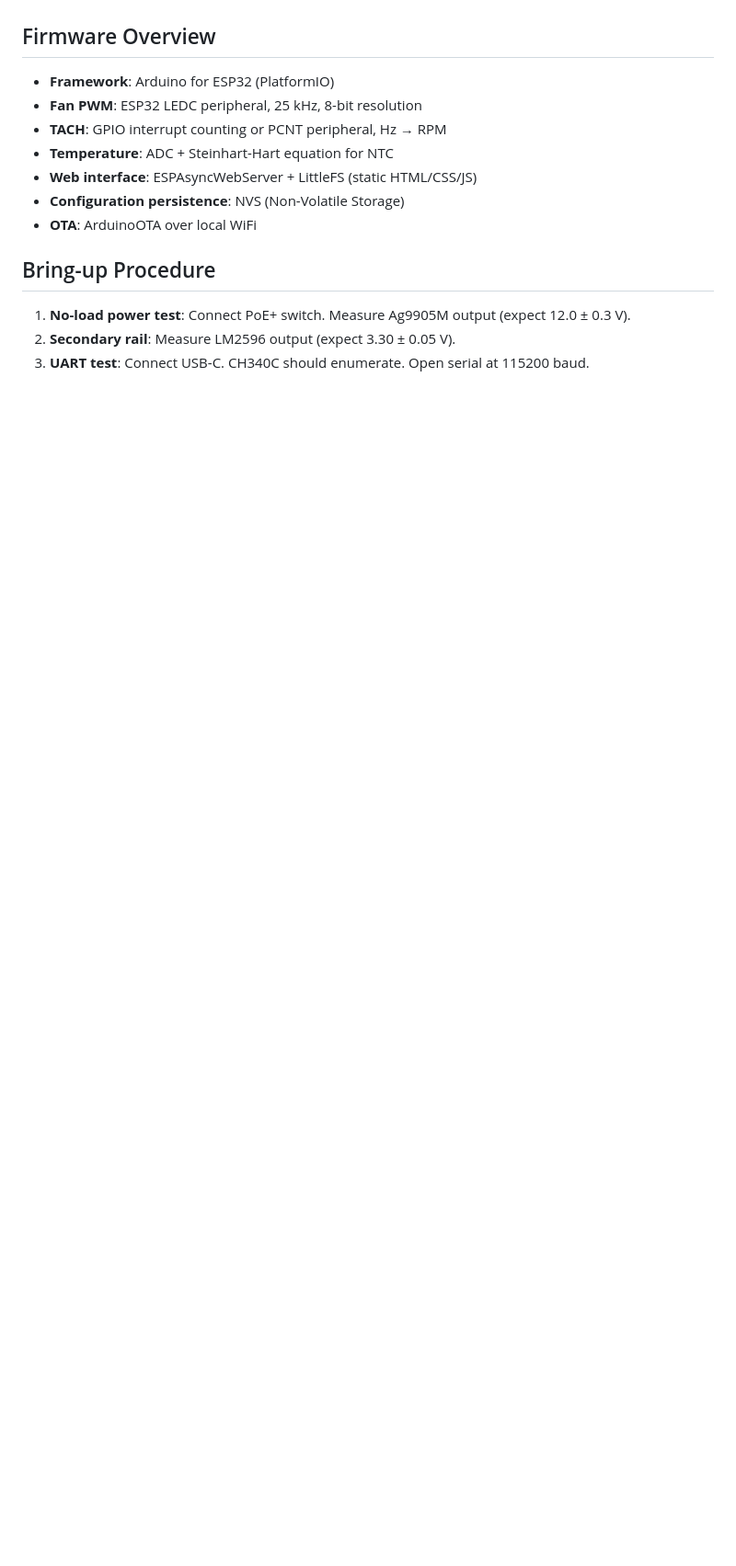
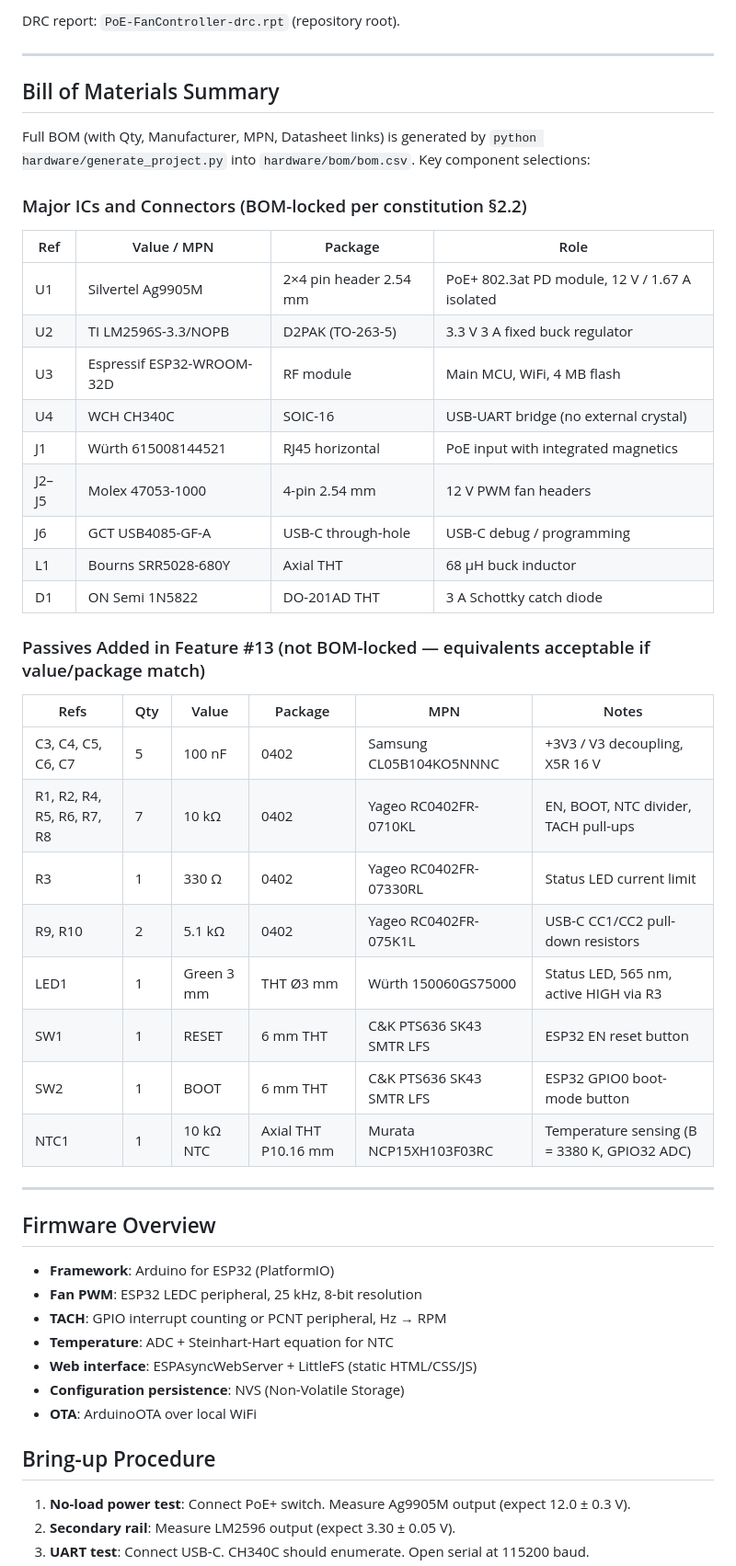
Before and after one commit to nielsverhoeven/PoE-FanController, a Markdown page: hardware/DESIGN.md, the part around one of its changes. Shown at 92% size. GitHub-like rendering; blank space fills up the shorter version.

Commit message:
docs: update DESIGN.md — passive placement zones and BOM summary for feature #13
Co-authored-by: Copilot <223556219+Copilot@users.noreply.github.com>

```diff
--- a/hardware/DESIGN.md
+++ b/hardware/DESIGN.md
@@ -110,3 +169,40 @@ Standard PC fan pinout (Intel spec). Compatible with 4-wire 12V PWM fans.
+DRC report: `PoE-FanController-drc.rpt` (repository root).
+
+---
+
+## Bill of Materials Summary
+
+Full BOM (with Qty, Manufacturer, MPN, Datasheet links) is generated by `python hardware/generate_project.py`
+into `hardware/bom/bom.csv`. Key component selections:
+
+### Major ICs and Connectors (BOM-locked per constitution §2.2)
+
+| Ref | Value / MPN | Package | Role |
+|-----|-------------|---------|------|
+| U1 | Silvertel Ag9905M | 2×4 pin header 2.54 mm | PoE+ 802.3at PD module, 12 V / 1.67 A isolated |
+| U2 | TI LM2596S-3.3/NOPB | D2PAK (TO-263-5) | 3.3 V 3 A fixed buck regulator |
+| U3 | Espressif ESP32-WROOM-32D | RF module | Main MCU, WiFi, 4 MB flash |
+| U4 | WCH CH340C | SOIC-16 | USB-UART bridge (no external crystal) |
+| J1 | Würth 615008144521 | RJ45 horizontal | PoE input with integrated magnetics |
+| J2–J5 | Molex 47053-1000 | 4-pin 2.54 mm | 12 V PWM fan headers |
+| J6 | GCT USB4085-GF-A | USB-C through-hole | USB-C debug / programming |
+| L1 | Bourns SRR5028-680Y | Axial THT | 68 µH buck inductor |
+| D1 | ON Semi 1N5822 | DO-201AD THT | 3 A Schottky catch diode |
+
+### Passives Added in Feature #13 (not BOM-locked — equivalents acceptable if value/package match)
+
+| Refs | Qty | Value | Package | MPN | Notes |
+|------|-----|-------|---------|-----|-------|
+| C3, C4, C5, C6, C7 | 5 | 100 nF | 0402 | Samsung CL05B104KO5NNNC | +3V3 / V3 decoupling, X5R 16 V |
+| R1, R2, R4, R5, R6, R7, R8 | 7 | 10 kΩ | 0402 | Yageo RC0402FR-0710KL | EN, BOOT, NTC divider, TACH pull-ups |
+| R3 | 1 | 330 Ω | 0402 | Yageo RC0402FR-07330RL | Status LED current limit |
+| R9, R10 | 2 | 5.1 kΩ | 0402 | Yageo RC0402FR-075K1L | USB-C CC1/CC2 pull-down resistors |
+| LED1 | 1 | Green 3 mm | THT Ø3 mm | Würth 150060GS75000 | Status LED, 565 nm, active HIGH via R3 |
+| SW1 | 1 | RESET | 6 mm THT | C&K PTS636 SK43 SMTR LFS | ESP32 EN reset button |
+| SW2 | 1 | BOOT | 6 mm THT | C&K PTS636 SK43 SMTR LFS | ESP32 GPIO0 boot-mode button |
+| NTC1 | 1 | 10 kΩ NTC | Axial THT P10.16 mm | Murata NCP15XH103F03RC | Temperature sensing (B = 3380 K, GPIO32 ADC) |
+
+---
 
 ## Firmware Overview
 
```
Also changed, not shown: other parts of hardware/DESIGN.md (+61 -2 lines).
